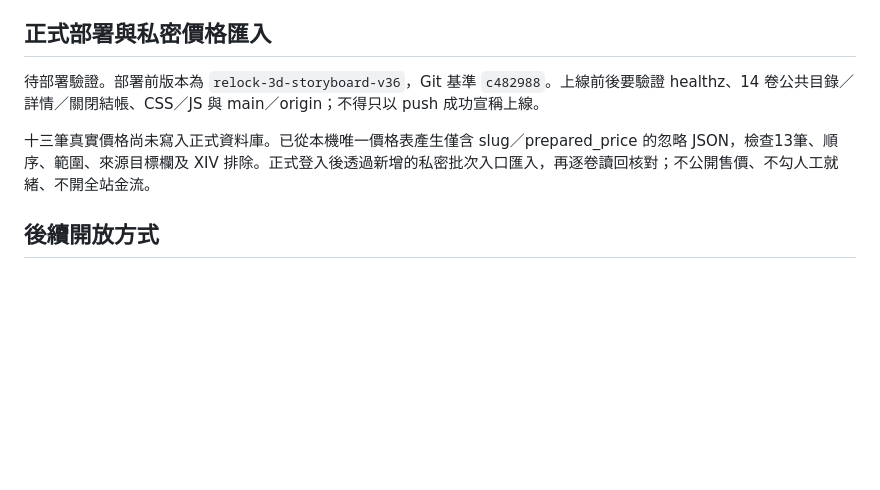
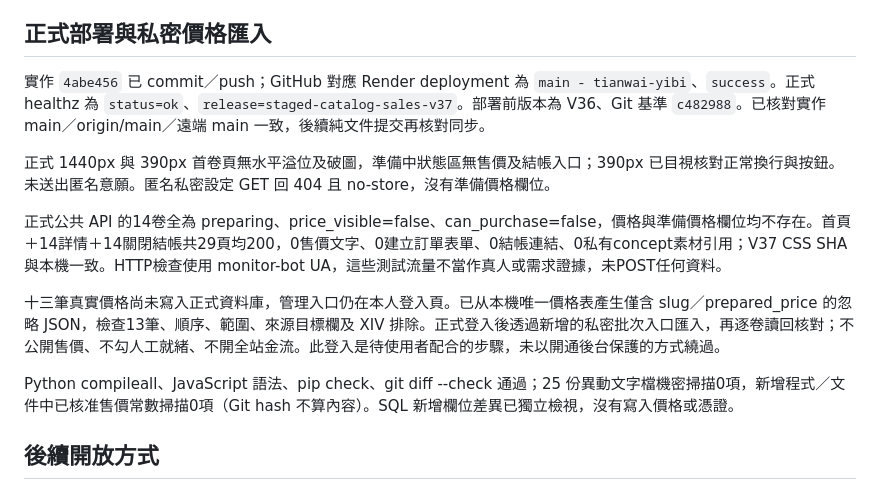
Before and after one commit to fishxit777/TianWaiYiBi, a Markdown page: docs/updates/2026-09-15-staged-catalog-sales-v37.md, the part around the change. GitHub-like rendering; blank space fills up the shorter version.

Commit message:
docs: record v37 deployment evidence and private import handoff

```diff
--- a/docs/updates/2026-09-15-staged-catalog-sales-v37.md
+++ b/docs/updates/2026-09-15-staged-catalog-sales-v37.md
@@ -37,9 +37,15 @@ GUI 另驗證無效匯入拒絕、取消不保存、完整十三筆保存、已
 
 ## 正式部署與私密價格匯入
 
-待部署驗證。部署前版本為 `relock-3d-storyboard-v36`，Git 基準 `c482988`。上線前後要驗證 healthz、14 卷公共目錄／詳情／關閉結帳、CSS／JS 與 main／origin；不得只以 push 成功宣稱上線。
+實作 `4abe456` 已 commit／push；GitHub 對應 Render deployment 為 `main - tianwai-yibi`、`success`。正式 healthz 為 `status=ok`、`release=staged-catalog-sales-v37`。部署前版本為 V36、Git 基準 `c482988`。已核對實作 main／origin/main／遠端 main 一致，後續純文件提交再核對同步。
 
-十三筆真實價格尚未寫入正式資料庫。已從本機唯一價格表產生僅含 slug／prepared_price 的忽略 JSON，檢查13筆、順序、範圍、來源目標欄及 XIV 排除。正式登入後透過新增的私密批次入口匯入，再逐卷讀回核對；不公開售價、不勾人工就緒、不開全站金流。
+正式 1440px 與 390px 首卷頁無水平溢位及破圖，準備中狀態區無售價及結帳入口；390px 已目視核對正常換行與按鈕。未送出匿名意願。匿名私密設定 GET 回 404 且 no-store，沒有準備價格欄位。
+
+正式公共 API 的14卷全為 preparing、price_visible=false、can_purchase=false，價格與準備價格欄位均不存在。首頁＋14詳情＋14關閉結帳共29頁均200，0售價文字、0建立訂單表單、0結帳連結、0私有concept素材引用；V37 CSS SHA與本機一致。HTTP檢查使用 monitor-bot UA，這些測試流量不當作真人或需求證據，未POST任何資料。
+
+十三筆真實價格尚未寫入正式資料庫，管理入口仍在本人登入頁。已从本機唯一價格表產生僅含 slug／prepared_price 的忽略 JSON，檢查13筆、順序、範圍、來源目標欄及 XIV 排除。正式登入後透過新增的私密批次入口匯入，再逐卷讀回核對；不公開售價、不勾人工就緒、不開全站金流。此登入是待使用者配合的步驟，未以開通後台保護的方式繞過。
+
+Python compileall、JavaScript 語法、pip check、git diff --check 通過；25 份異動文字檔機密掃描0項，新增程式／文件中已核准售價常數掃描0項（Git hash 不算內容）。SQL 新增欄位差異已獨立檢視，沒有寫入價格或憑證。
 
 ## 後續開放方式
 
```
Also changed, not shown: HANDOFF.md (+4 -2 lines).
